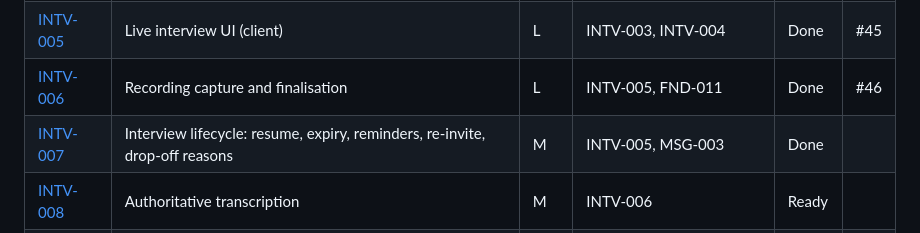
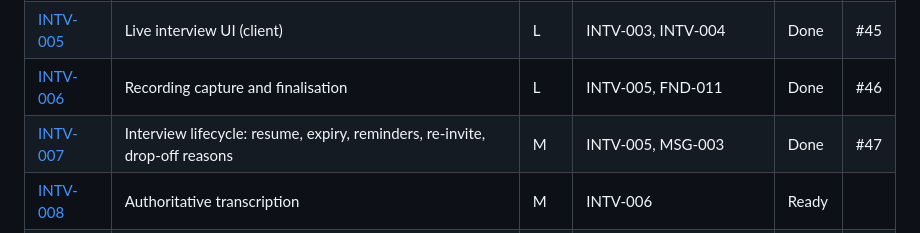
Before and after one commit to Darwinsuuu/FastHyr-v2.0, a Markdown page: docs/tasks/BOARD.md, the part around the change. Drawn GitHub-style.

Commit message:
docs(intv-007-interview-lifecycle): Add PR number to the board
What: BOARD.md and the task log link INTV-007 to PR #47.

Why: the board lists each Done task's PR.

Task: INTV-007.
Gap areas: none.

```diff
--- a/docs/tasks/BOARD.md
+++ b/docs/tasks/BOARD.md
@@ -94,7 +94,7 @@ Statuses: `Backlog` · `Ready` · `In progress` · `In review` · `Blocked` · `
 | [INTV-004](INTV/INTV-004-realtime-session-service-server.md) | Realtime session service (server) | L | INTV-001, INTV-002, FND-013 | Done | #44 |
 | [INTV-005](INTV/INTV-005-live-interview-ui-client.md) | Live interview UI (client) | L | INTV-003, INTV-004 | Done | #45 |
 | [INTV-006](INTV/INTV-006-recording-capture-and-finalisation.md) | Recording capture and finalisation | L | INTV-005, FND-011 | Done | #46 |
-| [INTV-007](INTV/INTV-007-interview-lifecycle-resume-expiry-reminders-re-inv.md) | Interview lifecycle: resume, expiry, reminders, re-invite, drop-off reasons | M | INTV-005, MSG-003 | Done | |
+| [INTV-007](INTV/INTV-007-interview-lifecycle-resume-expiry-reminders-re-inv.md) | Interview lifecycle: resume, expiry, reminders, re-invite, drop-off reasons | M | INTV-005, MSG-003 | Done | #47 |
 | [INTV-008](INTV/INTV-008-authoritative-transcription.md) | Authoritative transcription | M | INTV-006 | Ready | |
 | [INTV-009](INTV/INTV-009-interview-end-screen-and-feedback.md) | Interview end screen and feedback | S | INTV-006 | Ready | |
 
```
Also changed, not shown: 1 other file.
